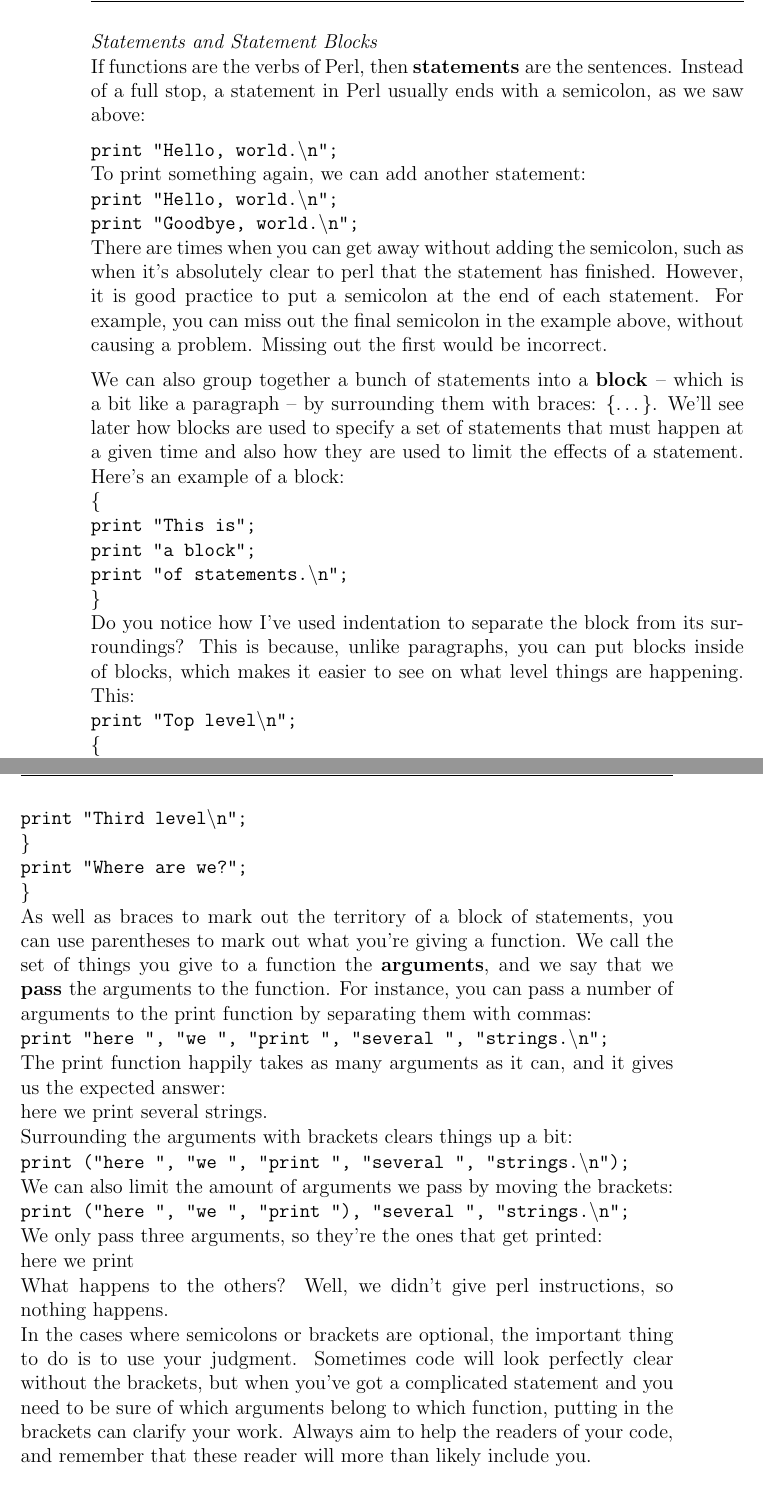
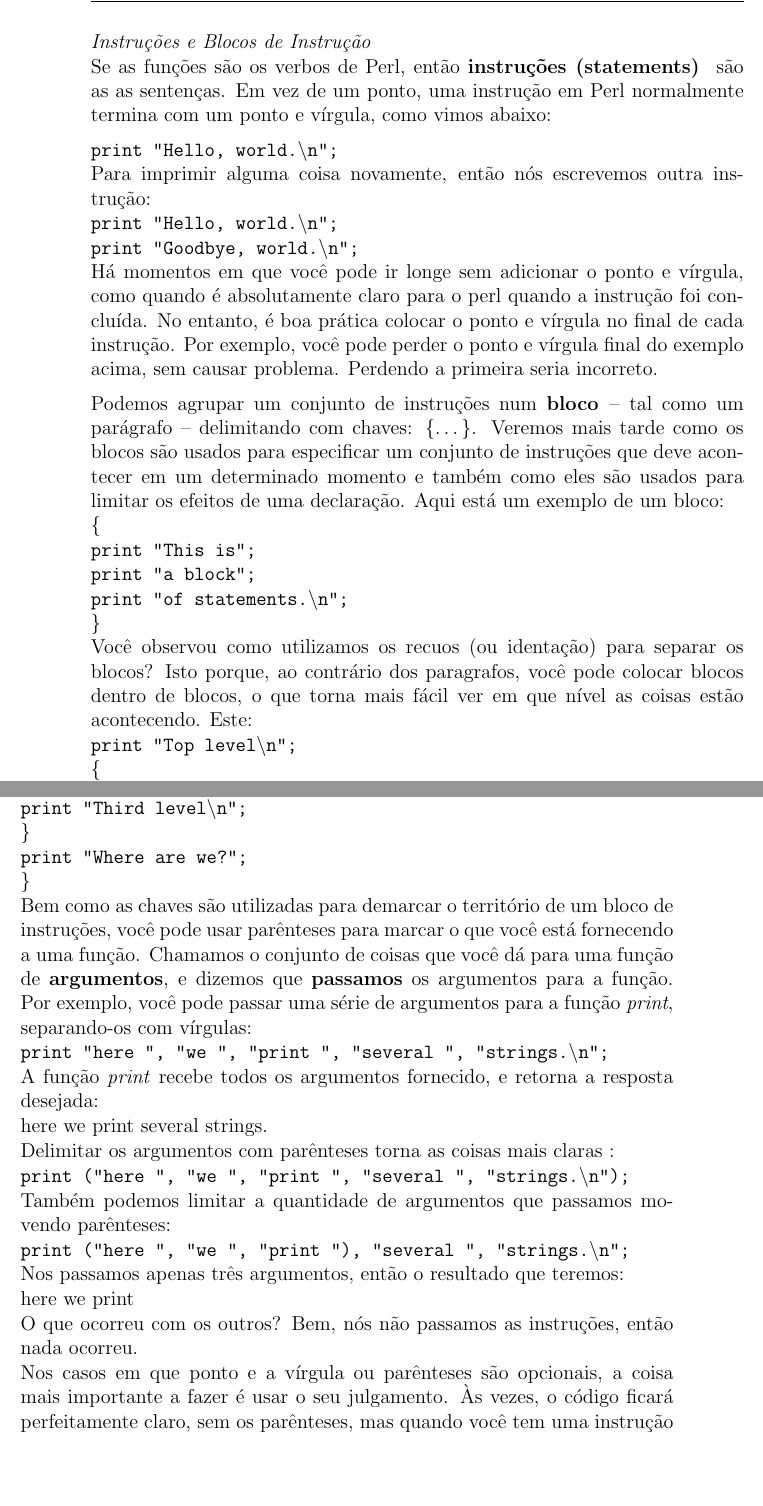
Before and after one commit to shonorio/beginning-perl, a LaTeX thesis (pt/Chap01.tex): two parts of pages 14 and 15 of 22, joined at a grey line, cut at the place of the change, the shorter picture padded with empty space. Compiled offline with pdfLaTeX.

Commit message:
tradução até 'ASCII and Unicode'.

```diff
--- a/pt/Chap01.tex
+++ b/pt/Chap01.tex
@@ -628,11 +628,11 @@ conteúdo de uma forma lógica.Por exemplo \texttt{\$meu\_nome}, \texttt{\$telef
 \texttt{@list\_compras}, e assim por diante, ao vez de \texttt{\$a}, \texttt{\$b}
 e \texttt{\%c}.\medskip
 
-\noindent \textit{Statements and Statement Blocks}
+\noindent \textit{Instruções e Blocos de Instrução}
 
-\noindent If functions are the verbs of Perl, then \textbf{statements }are
-the sentences. Instead of a full stop, a statement in Perl usually ends
-with a semicolon, as we saw above:\medskip
+\noindent Se as funções são os verbos de Perl, então \textbf{instruções (statements) } são as
+as sentenças. Em vez de um ponto, uma instrução em Perl normalmente termina
+com um ponto e vírgula, como vimos abaixo:\medskip
 
 \noindent
 
@@ -640,7 +640,7 @@ with a semicolon, as we saw above:\medskip
 
 \noindent
 
-\noindent To print something again, we can add another statement:
+\noindent Para imprimir alguma coisa novamente, então nós escrevemos outra instrução:
 
 \noindent
 
@@ -652,15 +652,19 @@ with a semicolon, as we saw above:\medskip
 
 \noindent
 
-\noindent There are times when you can get away without adding the semicolon,
-such as when it's absolutely clear to perl that the statement has finished.
-However, it is good practice to put a semicolon at the end of each statement.
-For example, you can miss out the final semicolon in the example above,
-without causing a problem. Missing out the first would be incorrect.\medskip
+\noindent Há momentos em que você pode ir longe sem adicionar o ponto e vírgula,
+como quando é absolutamente claro para o perl quando a instrução foi concluída.
+No entanto, é boa prática colocar o ponto e vírgula no final de cada instrução.
+Por exemplo, você pode perder o ponto e vírgula final do exemplo acima, sem causar problema.
+Perdendo a primeira seria incorreto.\medskip
 
 \noindent
 
-\noindent We can also group together a bunch of statements into a \textbf{block }-- which is a bit like a paragraph -- by surrounding them with braces: \{\dots \}. We'll see later how blocks are used to specify a set of statements that must happen at a given time and also how they are used to limit the effects of a statement. Here's an example of a block:
+\noindent Podemos agrupar um conjunto de instruções num
+\textbf{bloco }-- tal como um parágrafo -- delimitando com chaves: \{\dots \}.
+Veremos mais tarde como os blocos são usados para especificar um conjunto de
+instruções que deve acontecer em um determinado momento e também como eles são
+usados para limitar os efeitos de uma declaração. Aqui está um exemplo de um bloco:
 
 \noindent
 
@@ -676,7 +680,9 @@ without causing a problem. Missing out the first would be incorrect.\medskip
 
 \noindent
 
-\noindent Do you notice how I've used indentation to separate the block from its surroundings? This is because, unlike paragraphs, you can put blocks inside of blocks, which makes it easier to see on what level things are happening. This:
+\noindent Você observou como utilizamos os recuos (ou identação) para separar os blocos?
+Isto porque, ao contrário dos paragrafos, você pode colocar blocos dentro de blocos,
+o que torna mais fácil ver em que nível as coisas estão acontecendo. Este:
 
 \noindent
 
@@ -720,7 +726,13 @@ without causing a problem. Missing out the first would be incorrect.\medskip
 
 \noindent
 
-\noindent As well as braces to mark out the territory of a block of statements, you can use parentheses to mark out what you're giving a function. We call the set of things you give to a function the \textbf{arguments}, and we say that we \textbf{pass }the arguments to the function. For instance, you can pass a number of arguments to the print function by separating them with commas:
+\noindent Bem como as chaves são utilizadas para demarcar o território de um bloco de instruções,
+você pode usar parênteses para marcar o que você está fornecendo a uma função.
+Chamamos o conjunto de coisas que você dá para uma função de \textbf{argumentos},
+e dizemos que \textbf{passamos} os argumentos para a função. Por exemplo, você pode
+passar uma série de argumentos para a função \textit{print}, separando-os
+com vírgulas:
+
 
 \noindent
 
@@ -728,7 +740,7 @@ without causing a problem. Missing out the first would be incorrect.\medskip
 
 \noindent
 
-\noindent The print function happily takes as many arguments as it can, and it gives us the expected answer:
+\noindent A função \textit{print} recebe todos os argumentos fornecido, e retorna a resposta desejada:
 
 \noindent
 
@@ -736,7 +748,7 @@ without causing a problem. Missing out the first would be incorrect.\medskip
 
 \noindent
 
-\noindent Surrounding the arguments with brackets clears things up a bit:
+\noindent Delimitar os argumentos com parênteses torna as coisas mais claras :
 
 \noindent
 
@@ -744,7 +756,7 @@ without causing a problem. Missing out the first would be incorrect.\medskip
 
 \noindent
 
-\noindent We can also limit the amount of arguments we pass by moving the brackets:
+\noindent Também podemos limitar a quantidade de argumentos que passamos movendo parênteses:
 
 \noindent
 
@@ -752,7 +764,7 @@ without causing a problem. Missing out the first would be incorrect.\medskip
 
 \noindent
 
-\noindent We only pass three arguments, so they're the ones that get printed:
+\noindent Nos passamos apenas três argumentos, então o resultado que teremos:
 
 \noindent
 
@@ -760,8 +772,10 @@ without causing a problem. Missing out the first would be incorrect.\medskip
 
 \noindent
 
-\noindent What happens to the others? Well, we didn't give perl instructions, so nothing happens.
+\noindent O que ocorreu com os outros? Bem, nós não passamos as instruções, então nada ocorreu.
 
 \noindent
 
-\noindent In the cases where semicolons or brackets are optional, the important thing to do is to use your judgment. Sometimes code will look perfectly clear without the brackets, but when you've got a complicated statement and you need to be sure of which arguments belong to which function, putting in the brackets can clarify your work. Always aim to help the readers of your code, and remember that these reader will more than likely include you.
+\noindent Nos casos em que ponto e a vírgula ou parênteses são opcionais, a
+coisa  mais importante a fazer é usar o seu julgamento. Às vezes, o código ficará
+perfeitamente claro, sem os parênteses, mas quando você tem uma instrução
```
Also changed, not shown: pt/Chap01.tex (60 more changed lines).
